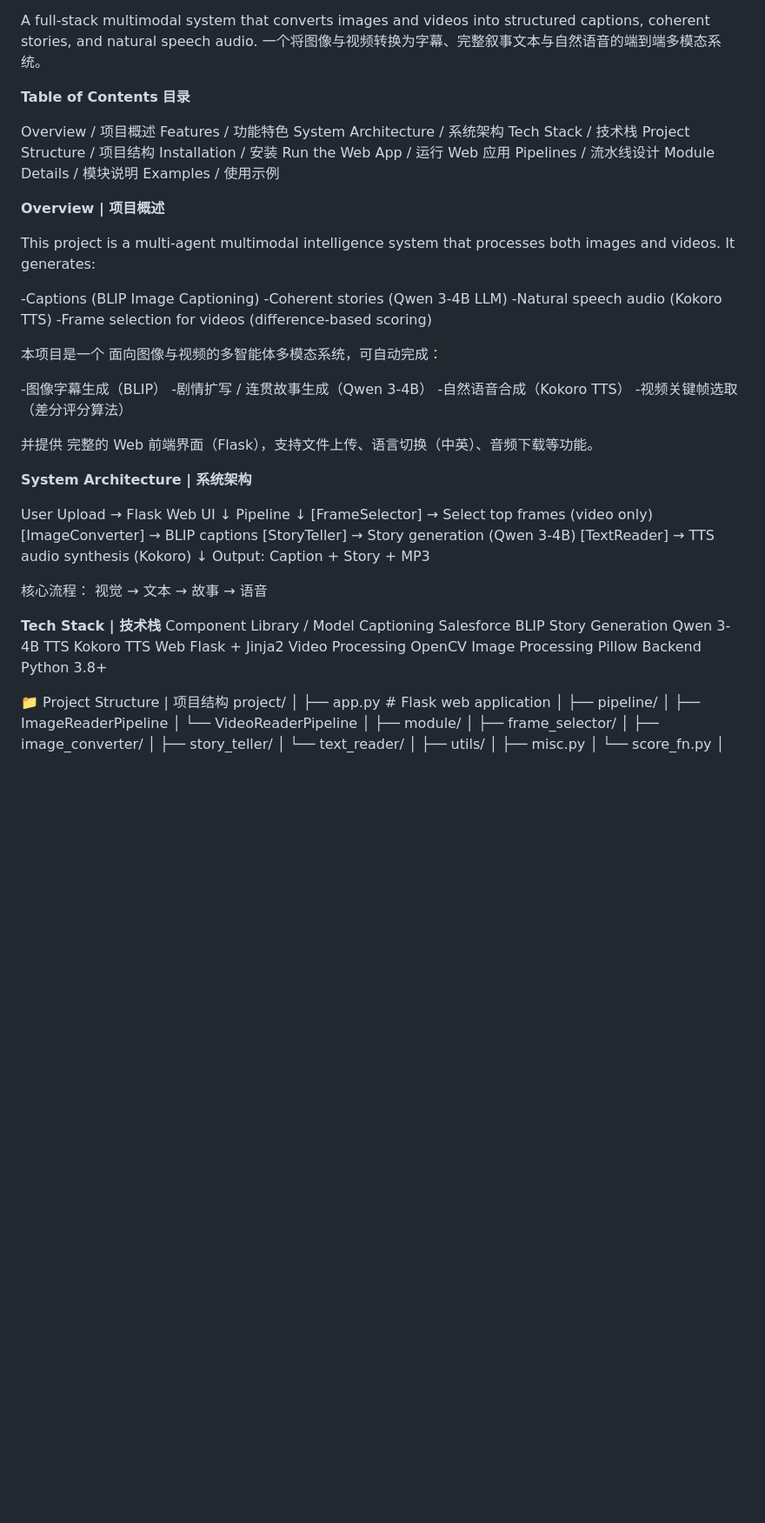
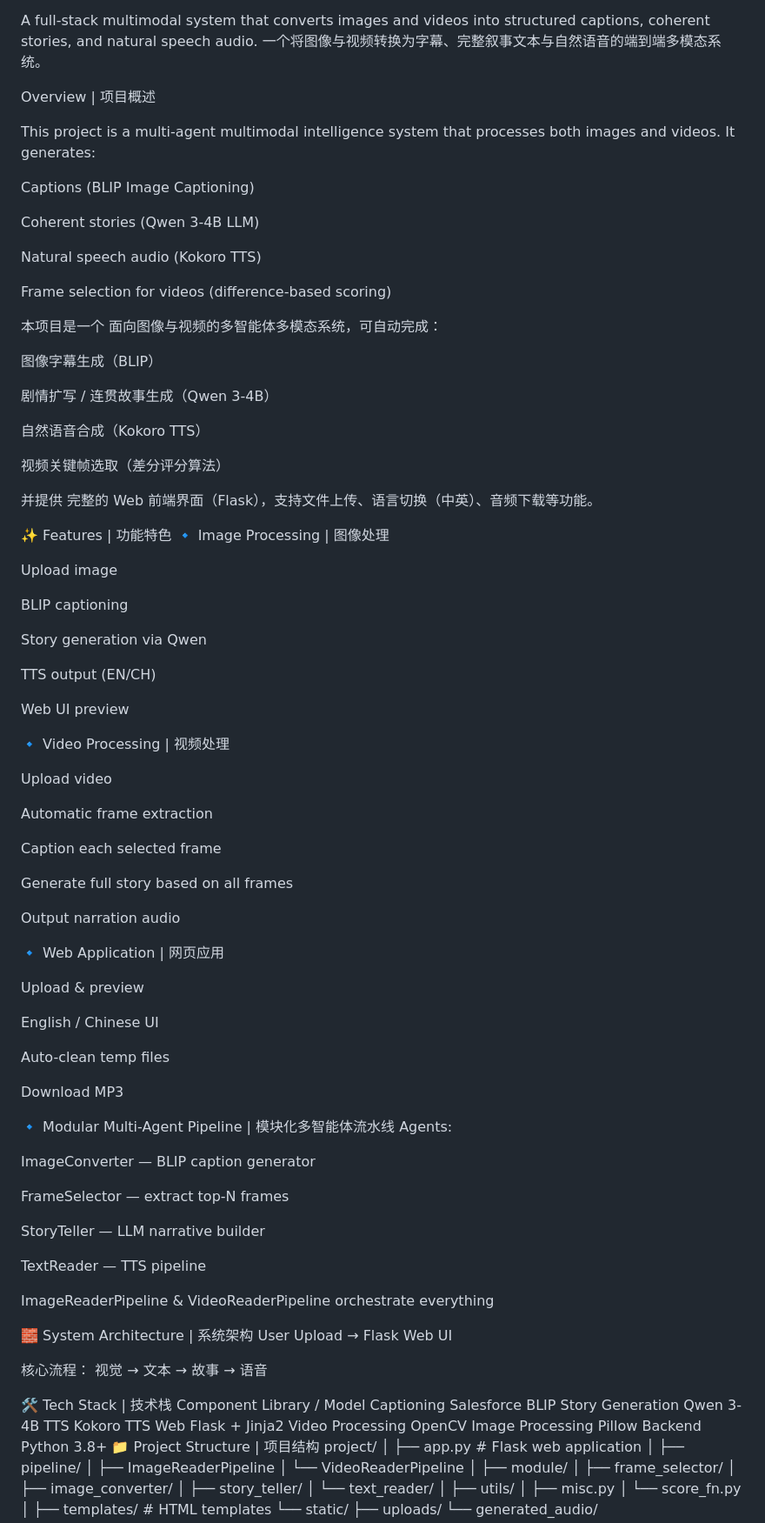
Before and after one commit to Gumssss/Videoreader, a Markdown page: README.md, the part around one of its changes. Shown at 87% size. GitHub-like rendering; blank space fills up the shorter version.

Commit message:
Revise README with improved project details
Updated the README to enhance project overview and features.

```diff
--- a/README.md
+++ b/README.md
@@ -5,60 +5,89 @@ A full-stack multimodal system that converts images and videos into structured c
 一个将图像与视频转换为字幕、完整叙事文本与自然语音的端到端多模态系统。
 
 
-**Table of Contents**
-**目录**
-
-Overview / 项目概述
-Features / 功能特色
-System Architecture / 系统架构
-Tech Stack / 技术栈
-Project Structure / 项目结构
-Installation / 安装
-Run the Web App / 运行 Web 应用
-Pipelines / 流水线设计
-Module Details / 模块说明
-Examples / 使用示例
 
 
-**Overview | 项目概述**
+Overview | 项目概述
 
 This project is a multi-agent multimodal intelligence system that processes both images and videos.
 It generates:
 
--Captions (BLIP Image Captioning)
--Coherent stories (Qwen 3-4B LLM)
--Natural speech audio (Kokoro TTS)
--Frame selection for videos (difference-based scoring)
+Captions (BLIP Image Captioning)
+
+Coherent stories (Qwen 3-4B LLM)
+
+Natural speech audio (Kokoro TTS)
+
+Frame selection for videos (difference-based scoring)
+
 
 本项目是一个 面向图像与视频的多智能体多模态系统，可自动完成：
 
--图像字幕生成（BLIP）
--剧情扩写 / 连贯故事生成（Qwen 3-4B）
--自然语音合成（Kokoro TTS）
--视频关键帧选取（差分评分算法）
+图像字幕生成（BLIP）
+
+剧情扩写 / 连贯故事生成（Qwen 3-4B）
+
+自然语音合成（Kokoro TTS）
+
+视频关键帧选取（差分评分算法）
 
 并提供 完整的 Web 前端界面（Flask），支持文件上传、语言切换（中英）、音频下载等功能。
 
+✨ Features | 功能特色
+🔹 Image Processing | 图像处理
 
+Upload image
 
-**System Architecture | 系统架构**
+BLIP captioning
 
+Story generation via Qwen
+
+TTS output (EN/CH)
+
+Web UI preview
+
+🔹 Video Processing | 视频处理
+
+Upload video
+
+Automatic frame extraction
+
+Caption each selected frame
+
+Generate full story based on all frames
+
+Output narration audio
+
+🔹 Web Application | 网页应用
+
+Upload & preview
+
+English / Chinese UI
+
+Auto-clean temp files
+
+Download MP3
+
+🔹 Modular Multi-Agent Pipeline | 模块化多智能体流水线
+Agents:
+
+ImageConverter — BLIP caption generator
+
+FrameSelector — extract top-N frames
+
+StoryTeller — LLM narrative builder
+
+TextReader — TTS pipeline
+
+ImageReaderPipeline & VideoReaderPipeline orchestrate everything
+
+🧱 System Architecture | 系统架构
 User Upload → Flask Web UI
-    ↓
-Pipeline
-    ↓
-[FrameSelector]  →  Select top frames (video only)
-[ImageConverter] →  BLIP captions
-[StoryTeller]    →  Story generation (Qwen 3-4B)
-[TextReader]     →  TTS audio synthesis (Kokoro)
-    ↓
-Output: Caption + Story + MP3
-
 
 核心流程：
 视觉 → 文本 → 故事 → 语音
 
-**Tech Stack | 技术栈**
+🛠 Tech Stack | 技术栈
 Component	Library / Model
 Captioning	Salesforce BLIP
 Story Generation	Qwen 3-4B
@@ -67,7 +96,6 @@ Web	Flask + Jinja2
 Video Processing	OpenCV
 Image Processing	Pillow
 Backend	Python 3.8+
-
 📁 Project Structure | 项目结构
 project/
 │
```
Also changed, not shown: other parts of README.md (+1 -1 lines).
